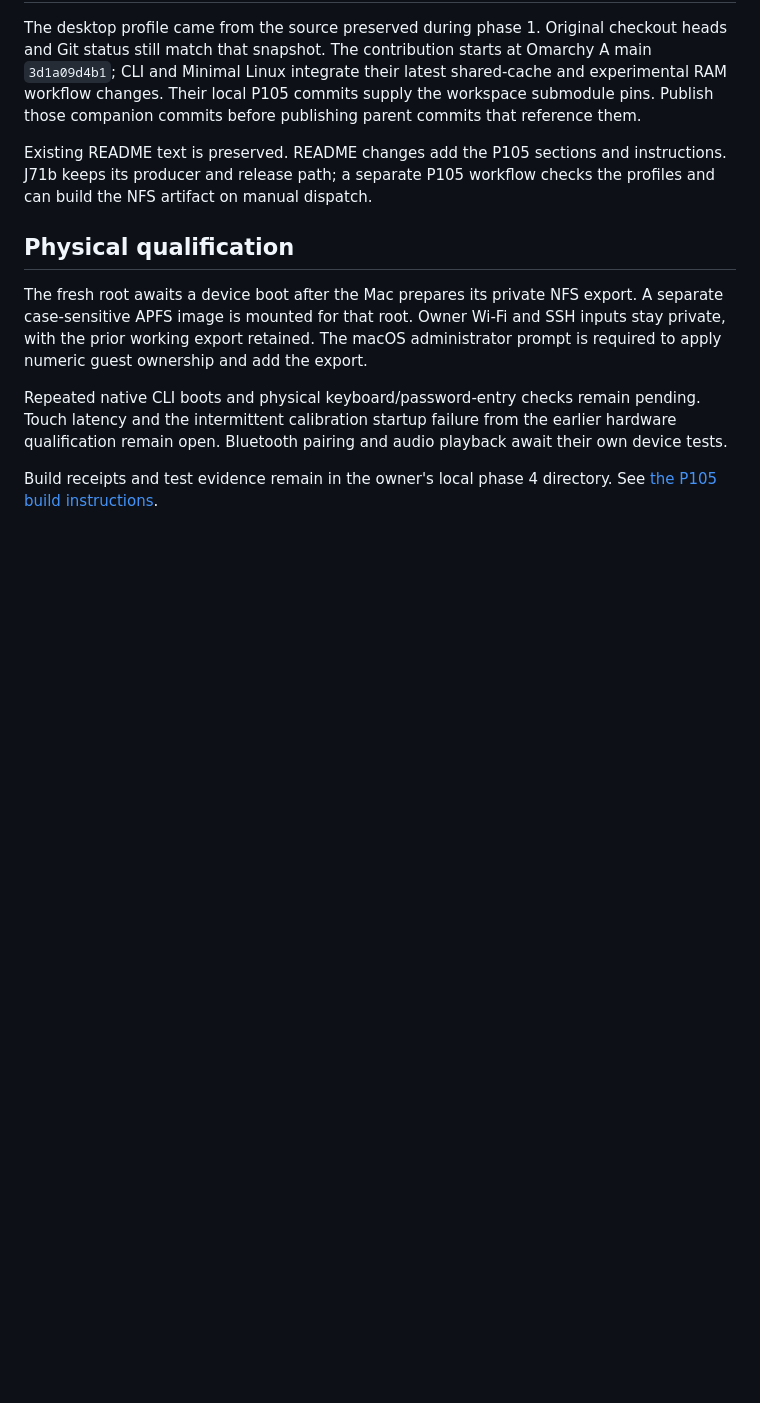
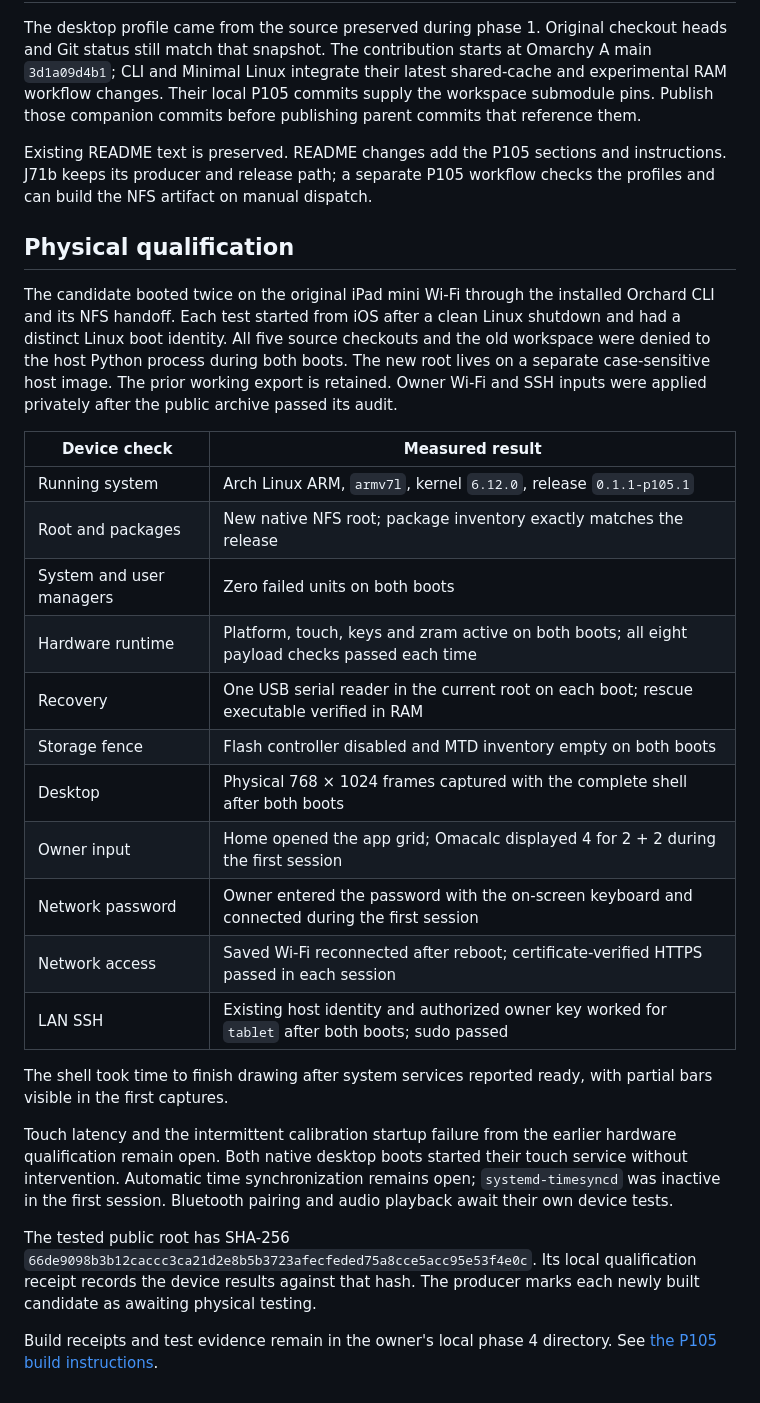
Before and after one commit to OrchardLinux/omarchy-a, a Markdown page: docs/p105-validation.md, the part around the change. GitHub-like rendering; blank space fills up the shorter version.

```diff
--- a/docs/p105-validation.md
+++ b/docs/p105-validation.md
@@ -51,16 +51,42 @@ workflow checks the profiles and can build the NFS artifact on manual dispatch.
 
 ## Physical qualification
 
-The fresh root awaits a device boot after the Mac prepares its private NFS
-export. A separate case-sensitive APFS image is mounted for that root. Owner
-Wi-Fi and SSH inputs stay private, with the prior working export retained.
-The macOS administrator prompt is required to apply numeric guest ownership
-and add the export.
+The candidate booted twice on the original iPad mini Wi-Fi through the installed
+Orchard CLI and its NFS handoff. Each test started from iOS after a clean Linux
+shutdown and had a distinct Linux boot identity. All five source checkouts and
+the old workspace were denied to the host Python process during both boots.
+The new root lives on a separate case-sensitive host image. The prior working
+export is retained.
+Owner Wi-Fi and SSH inputs were applied privately after the public archive
+passed its audit.
 
-Repeated native CLI boots and physical keyboard/password-entry checks remain
-pending. Touch latency and the intermittent calibration startup failure from
-the earlier hardware qualification remain open. Bluetooth pairing and audio
-playback await their own device tests.
+| Device check | Measured result |
+| --- | --- |
+| Running system | Arch Linux ARM, `armv7l`, kernel `6.12.0`, release `0.1.1-p105.1` |
+| Root and packages | New native NFS root; package inventory exactly matches the release |
+| System and user managers | Zero failed units on both boots |
+| Hardware runtime | Platform, touch, keys and zram active on both boots; all eight payload checks passed each time |
+| Recovery | One USB serial reader in the current root on each boot; rescue executable verified in RAM |
+| Storage fence | Flash controller disabled and MTD inventory empty on both boots |
+| Desktop | Physical 768 × 1024 frames captured with the complete shell after both boots |
+| Owner input | Home opened the app grid; Omacalc displayed 4 for 2 + 2 during the first session |
+| Network password | Owner entered the password with the on-screen keyboard and connected during the first session |
+| Network access | Saved Wi-Fi reconnected after reboot; certificate-verified HTTPS passed in each session |
+| LAN SSH | Existing host identity and authorized owner key worked for `tablet` after both boots; sudo passed |
+
+The shell took time to finish drawing after system services reported ready,
+with partial bars visible in the first captures.
+
+Touch latency and the intermittent calibration startup failure from the earlier
+hardware qualification remain open. Both native desktop boots started their
+touch service without intervention. Automatic time synchronization remains
+open; `systemd-timesyncd` was inactive in the first session. Bluetooth pairing and audio playback
+await their own device tests.
+
+The tested public root has SHA-256
+`66de9098b3b12caccc3ca21d2e8b5b3723afecfeded75a8cce5acc95e53f4e0c`.
+Its local qualification receipt records the device results against that hash.
+The producer marks each newly built candidate as awaiting physical testing.
 
 Build receipts and test evidence remain in the owner's local phase 4 directory.
 See [the P105 build instructions](../desktop/p105/README.md).
```
Also changed, not shown: desktop/p105/README.md (+6 -0 lines).
